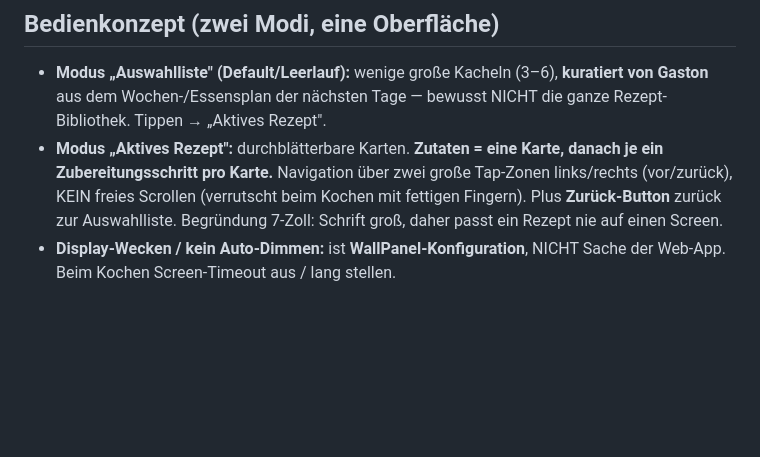
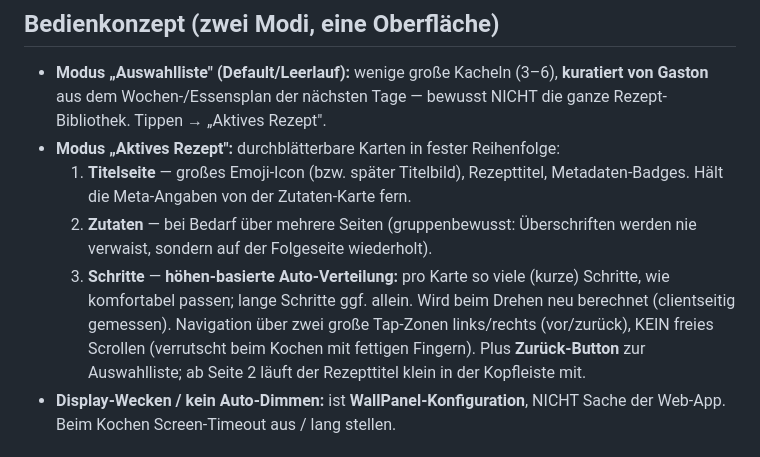
Before and after one commit to jochen/tabletviewer, a Markdown page: README.de.md, the part around the change. GitHub-like rendering; blank space fills up the shorter version.

Commit message:
docs: update card model (title page + height-based pagination) in both READMEs
Co-Authored-By: Claude Opus 4.8 <noreply@anthropic.com>

```diff
--- a/README.de.md
+++ b/README.de.md
@@ -27,11 +27,17 @@ Markdown-Rezepte aus dem OpenClaw-Workspace an.
 - **Modus „Auswahlliste" (Default/Leerlauf):** wenige große Kacheln (3–6),
   **kuratiert von Gaston** aus dem Wochen-/Essensplan der nächsten Tage —
   bewusst NICHT die ganze Rezept-Bibliothek. Tippen → „Aktives Rezept".
-- **Modus „Aktives Rezept":** durchblätterbare Karten. **Zutaten = eine Karte,
-  danach je ein Zubereitungsschritt pro Karte.** Navigation über zwei große
-  Tap-Zonen links/rechts (vor/zurück), KEIN freies Scrollen (verrutscht beim
-  Kochen mit fettigen Fingern). Plus **Zurück-Button** zurück zur Auswahlliste.
-  Begründung 7-Zoll: Schrift groß, daher passt ein Rezept nie auf einen Screen.
+- **Modus „Aktives Rezept":** durchblätterbare Karten in fester Reihenfolge:
+  1. **Titelseite** — großes Emoji-Icon (bzw. später Titelbild), Rezepttitel,
+     Metadaten-Badges. Hält die Meta-Angaben von der Zutaten-Karte fern.
+  2. **Zutaten** — bei Bedarf über mehrere Seiten (gruppenbewusst: Über­schriften
+     werden nie verwaist, sondern auf der Folgeseite wiederholt).
+  3. **Schritte** — **höhen-basierte Auto-Verteilung:** pro Karte so viele
+     (kurze) Schritte, wie komfortabel passen; lange Schritte ggf. allein. Wird
+     beim Drehen neu berechnet (clientseitig gemessen).
+  Navigation über zwei große Tap-Zonen links/rechts (vor/zurück), KEIN freies
+  Scrollen (verrutscht beim Kochen mit fettigen Fingern). Plus **Zurück-Button**
+  zur Auswahlliste; ab Seite 2 läuft der Rezepttitel klein in der Kopfleiste mit.
 - **Display-Wecken / kein Auto-Dimmen:** ist **WallPanel-Konfiguration**, NICHT
   Sache der Web-App. Beim Kochen Screen-Timeout aus / lang stellen.
 
```
Also changed, not shown: README.md (+11 -5 lines).
